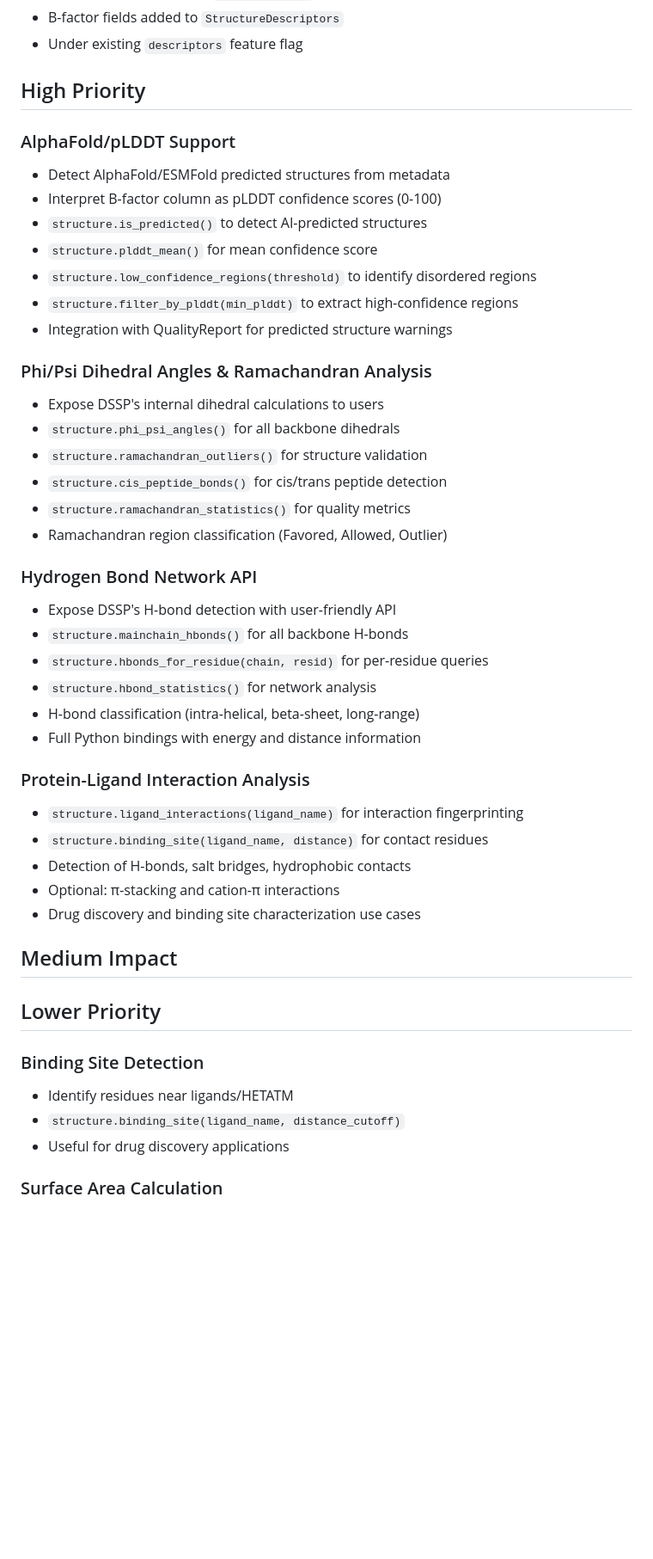
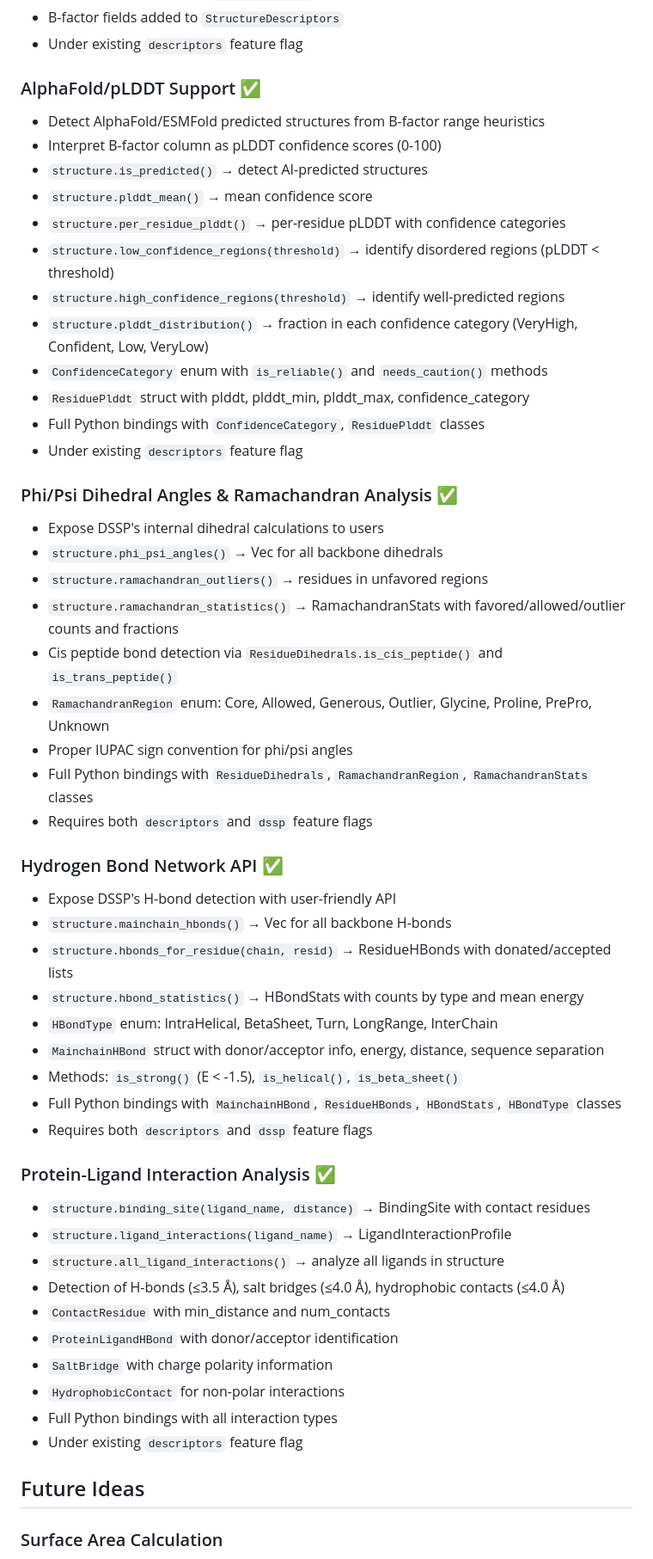
Before and after one commit to HFooladi/pdbrust, a Markdown page: ROADMAP.md, the part around the change. Shown at 86% size. GitHub-like rendering; blank space fills up the shorter version.

Commit message:
docs: update ROADMAP.md with completed features
Mark the following features as completed:
- AlphaFold/pLDDT Support
- Phi/Psi Dihedral Angles & Ramachandran Analysis
- Hydrogen Bond Network API
- Protein-Ligand Interaction Analysis

Clean up empty priority sections.

Co-Authored-By: Claude Opus 4.5 <noreply@anthropic.com>

```diff
--- a/ROADMAP.md
+++ b/ROADMAP.md
@@ -80,48 +80,55 @@ Future development ideas for PDBRust. Priority will be determined based on user
 - B-factor fields added to `StructureDescriptors`
 - Under existing `descriptors` feature flag
 
-## High Priority
+### AlphaFold/pLDDT Support ✅
+- Detect AlphaFold/ESMFold predicted structures from B-factor range heuristics
+- Interpret B-factor column as pLDDT confidence scores (0-100)
+- `structure.is_predicted()` → detect AI-predicted structures
+- `structure.plddt_mean()` → mean confidence score
+- `structure.per_residue_plddt()` → per-residue pLDDT with confidence categories
+- `structure.low_confidence_regions(threshold)` → identify disordered regions (pLDDT < threshold)
+- `structure.high_confidence_regions(threshold)` → identify well-predicted regions
+- `structure.plddt_distribution()` → fraction in each confidence category (VeryHigh, Confident, Low, VeryLow)
+- `ConfidenceCategory` enum with `is_reliable()` and `needs_caution()` methods
+- `ResiduePlddt` struct with plddt, plddt_min, plddt_max, confidence_category
+- Full Python bindings with `ConfidenceCategory`, `ResiduePlddt` classes
+- Under existing `descriptors` feature flag
 
-### AlphaFold/pLDDT Support
-- Detect AlphaFold/ESMFold predicted structures from metadata
-- Interpret B-factor column as pLDDT confidence scores (0-100)
-- `structure.is_predicted()` to detect AI-predicted structures
-- `structure.plddt_mean()` for mean confidence score
-- `structure.low_confidence_regions(threshold)` to identify disordered regions
-- `structure.filter_by_plddt(min_plddt)` to extract high-confidence regions
-- Integration with QualityReport for predicted structure warnings
+### Phi/Psi Dihedral Angles & Ramachandran Analysis ✅
+- Expose DSSP's internal dihedral calculations to users
+- `structure.phi_psi_angles()` → Vec<ResidueDihedrals> for all backbone dihedrals
+- `structure.ramachandran_outliers()` → residues in unfavored regions
+- `structure.ramachandran_statistics()` → RamachandranStats with favored/allowed/outlier counts and fractions
+- Cis peptide bond detection via `ResidueDihedrals.is_cis_peptide()` and `is_trans_peptide()`
+- `RamachandranRegion` enum: Core, Allowed, Generous, Outlier, Glycine, Proline, PrePro, Unknown
+- Proper IUPAC sign convention for phi/psi angles
+- Full Python bindings with `ResidueDihedrals`, `RamachandranRegion`, `RamachandranStats` classes
+- Requires both `descriptors` and `dssp` feature flags
 
-### Phi/Psi Dihedral Angles & Ramachandran Analysis
-- Expose DSSP's internal dihedral calculations to users
-- `structure.phi_psi_angles()` for all backbone dihedrals
-- `structure.ramachandran_outliers()` for structure validation
-- `structure.cis_peptide_bonds()` for cis/trans peptide detection
-- `structure.ramachandran_statistics()` for quality metrics
-- Ramachandran region classification (Favored, Allowed, Outlier)
+### Hydrogen Bond Network API ✅
+- Expose DSSP's H-bond detection with user-friendly API
+- `structure.mainchain_hbonds()` → Vec<MainchainHBond> for all backbone H-bonds
+- `structure.hbonds_for_residue(chain, resid)` → ResidueHBonds with donated/accepted lists
+- `structure.hbond_statistics()` → HBondStats with counts by type and mean energy
+- `HBondType` enum: IntraHelical, BetaSheet, Turn, LongRange, InterChain
+- `MainchainHBond` struct with donor/acceptor info, energy, distance, sequence separation
+- Methods: `is_strong()` (E < -1.5), `is_helical()`, `is_beta_sheet()`
+- Full Python bindings with `MainchainHBond`, `ResidueHBonds`, `HBondStats`, `HBondType` classes
+- Requires both `descriptors` and `dssp` feature flags
 
-### Hydrogen Bond Network API
-- Expose DSSP's H-bond detection with user-friendly API
-- `structure.mainchain_hbonds()` for all backbone H-bonds
-- `structure.hbonds_for_residue(chain, resid)` for per-residue queries
-- `structure.hbond_statistics()` for network analysis
-- H-bond classification (intra-helical, beta-sheet, long-range)
-- Full Python bindings with energy and distance information
+### Protein-Ligand Interaction Analysis ✅
+- `structure.binding_site(ligand_name, distance)` → BindingSite with contact residues
+- `structure.ligand_interactions(ligand_name)` → LigandInteractionProfile
+- `structure.all_ligand_interactions()` → analyze all ligands in structure
+- Detection of H-bonds (≤3.5 Å), salt bridges (≤4.0 Å), hydrophobic contacts (≤4.0 Å)
+- `ContactResidue` with min_distance and num_contacts
+- `ProteinLigandHBond` with donor/acceptor identification
+- `SaltBridge` with charge polarity information
+- `HydrophobicContact` for non-polar interactions
+- Full Python bindings with all interaction types
+- Under existing `descriptors` feature flag
 
-### Protein-Ligand Interaction Analysis
-- `structure.ligand_interactions(ligand_name)` for interaction fingerprinting
-- `structure.binding_site(ligand_name, distance)` for contact residues
-- Detection of H-bonds, salt bridges, hydrophobic contacts
-- Optional: π-stacking and cation-π interactions
-- Drug discovery and binding site characterization use cases
-
-## Medium Impact
-
-## Lower Priority
-
-### Binding Site Detection
-- Identify residues near ligands/HETATM
-- `structure.binding_site(ligand_name, distance_cutoff)`
-- Useful for drug discovery applications
+## Future Ideas
 
 ### Surface Area Calculation
 - Solvent accessible surface area (SASA)
```
